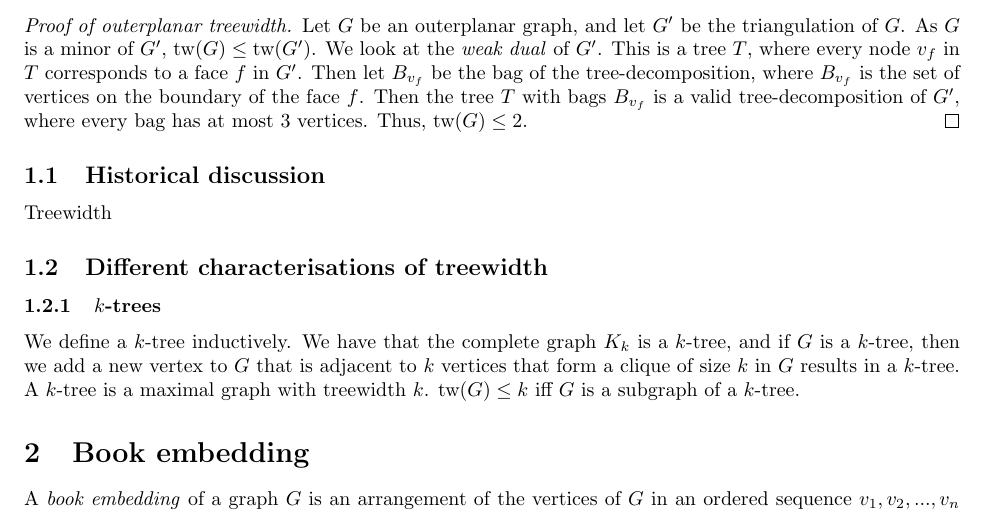
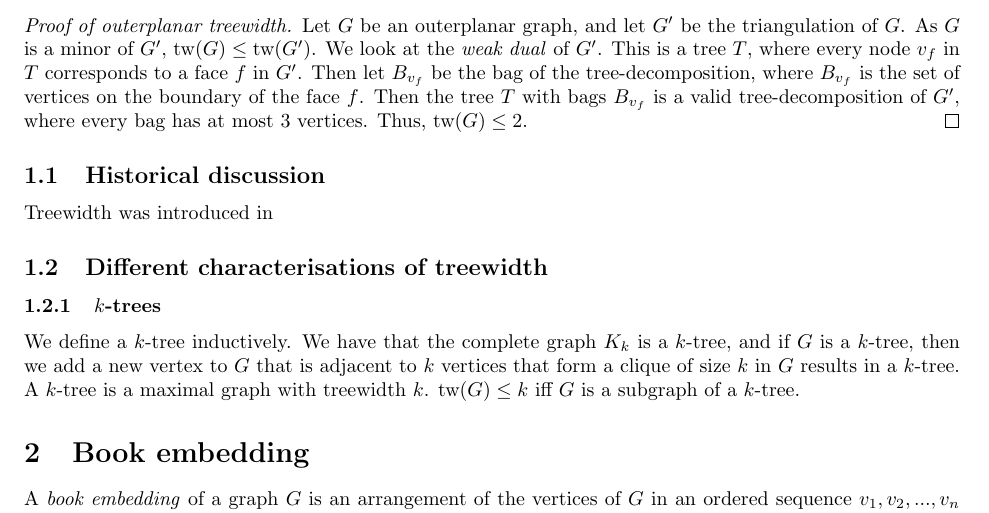
Before and after one commit to ErickLuu/Honours-Project-Notes, a LaTeX document (Notes/Structural Graph Theory/Book_embedding_notes.tex): part of page 2 of 10, cut so that both start at the same text. Compiled offline with pdfLaTeX.

Commit message:
txs auto checkin

```diff
--- a/Notes/Structural Graph Theory/Book_embedding_notes.tex
+++ b/Notes/Structural Graph Theory/Book_embedding_notes.tex
@@ -129,7 +129,7 @@ Recall that an outerplanar graph is a planar graph where there exists a face suc
 \end{proof}
 
 \subsection{Historical discussion}\label{ssec:tw_historical}
-Treewidth
+Treewidth was introduced in
 
 \subsection{Different characterisations of treewidth}
 \subsubsection{$k$-trees}
```
